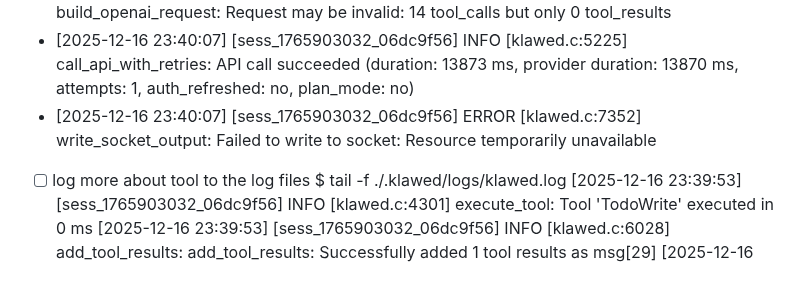
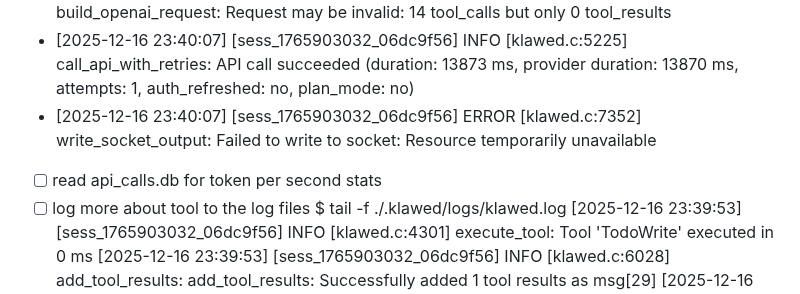
Before and after one commit to nmnduy/klawed, a Markdown page: todo.md, the part around the change. GitHub-like rendering.

Commit message:
M todo.md

```diff
--- a/todo.md
+++ b/todo.md
@@ -10,6 +10,7 @@
 - [2025-12-16 23:39:53] [sess_1765903032_06dc9f56] WARN  [openai_messages.c:370] build_openai_request: Request may be invalid: 14 tool_calls but only 0 tool_results
 - [2025-12-16 23:40:07] [sess_1765903032_06dc9f56] INFO  [klawed.c:5225] call_api_with_retries: API call succeeded (duration: 13873 ms, provider duration: 13870 ms, attempts: 1, auth_refreshed: no, plan_mode: no)
 - [2025-12-16 23:40:07] [sess_1765903032_06dc9f56] ERROR [klawed.c:7352] write_socket_output: Failed to write to socket: Resource temporarily unavailable
+- [ ] read api_calls.db for token per second stats
 - [ ] log more about tool to the log files
 $ tail -f ./.klawed/logs/klawed.log
 [2025-12-16 23:39:53] [sess_1765903032_06dc9f56] INFO  [klawed.c:4301] execute_tool: Tool 'TodoWrite' executed in 0 ms
```
